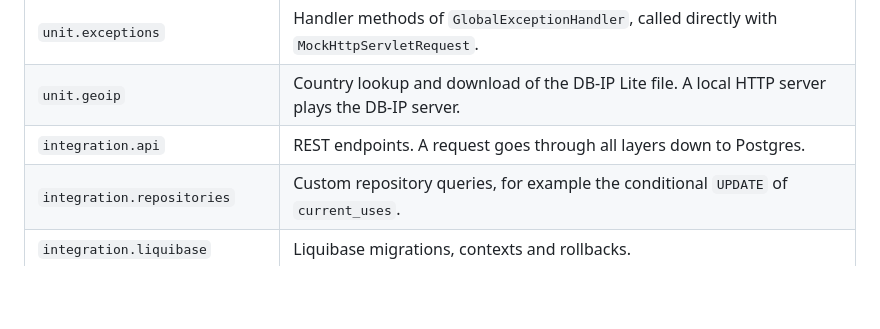
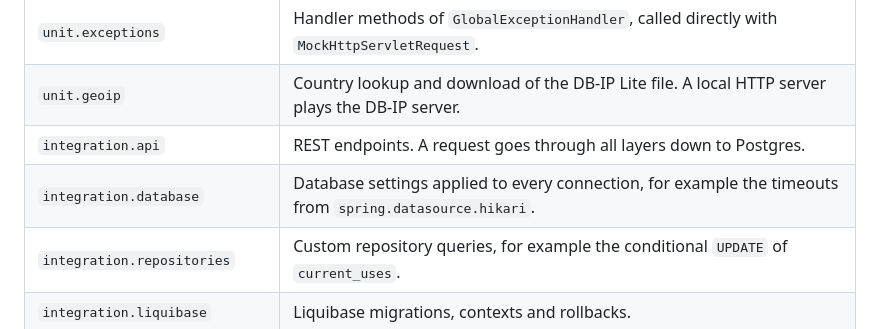
Before and after one commit to stodolkiewicz/coupons, a Markdown page: docs/conventions.md, the part around the change. Drawn GitHub-style; blank space fills up the shorter version.

```diff
--- a/docs/conventions.md
+++ b/docs/conventions.md
@@ -60,6 +60,7 @@ Tests live in `src/test/java/com/empik/coupons/`:
 | `unit.exceptions`         | Handler methods of `GlobalExceptionHandler`, called directly with `MockHttpServletRequest`. |
 | `unit.geoip`              | Country lookup and download of the DB-IP Lite file. A local HTTP server plays the DB-IP server. |
 | `integration.api`         | REST endpoints. A request goes through all layers down to Postgres.           |
+| `integration.database`    | Database settings applied to every connection, for example the timeouts from `spring.datasource.hikari`. |
 | `integration.repositories` | Custom repository queries, for example the conditional `UPDATE` of `current_uses`. |
 | `integration.liquibase`   | Liquibase migrations, contexts and rollbacks.                                 |
 | `integration.liquibase.config` | Shared setup for integration tests: `PostgresIntegrationTestBase` and `DatabaseCleaner`. |
```
Also changed, not shown: README.md (+45 -0 lines), docs/images/avg_response_time_metric.png (added), docs/images/openapi.png (added), 11 other files.
